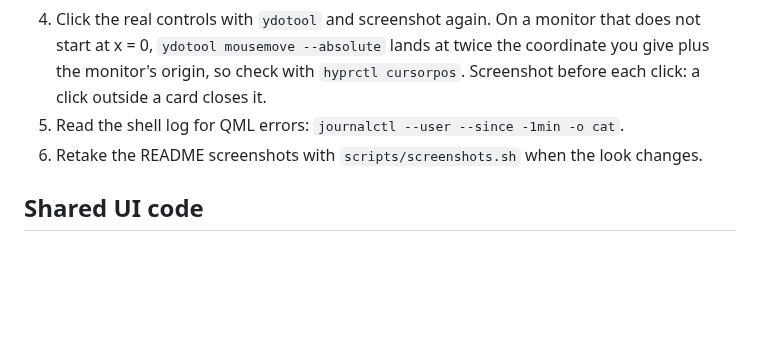
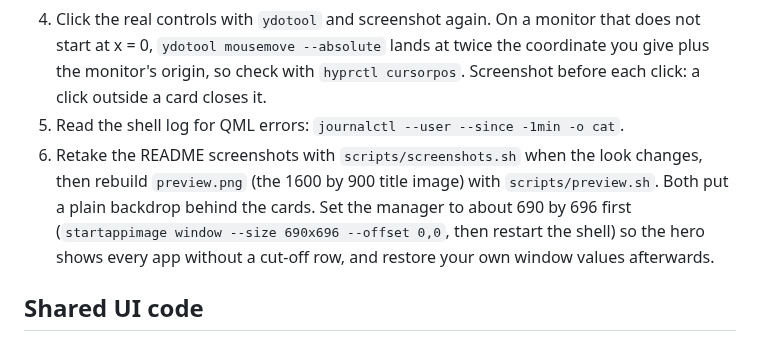
Before and after one commit to bmaltais/StartAppImage, a Markdown page: docs/ui-standards.md, the part around the change. Rendered like a GitHub page; blank space fills up the shorter version.

Commit message:
Retake the hero, add preview.png and the scripts that build the images
Co-Authored-By: Claude Sonnet 5.5 <noreply@anthropic.com>

```diff
--- a/docs/ui-standards.md
+++ b/docs/ui-standards.md
@@ -148,7 +148,7 @@ A change is not done until it has been seen working.
 3. Open the window (`omarchy-shell io.github.bmaltais.startappimage open` or `setup`; both toggle or show) and take a screenshot with `grim`.
 4. Click the real controls with `ydotool` and screenshot again. On a monitor that does not start at x = 0, `ydotool mousemove --absolute` lands at twice the coordinate you give plus the monitor's origin, so check with `hyprctl cursorpos`. Screenshot before each click: a click outside a card closes it.
 5. Read the shell log for QML errors: `journalctl --user --since -1min -o cat`.
-6. Retake the README screenshots with `scripts/screenshots.sh` when the look changes.
+6. Retake the README screenshots with `scripts/screenshots.sh` when the look changes, then rebuild `preview.png` (the 1600 by 900 title image) with `scripts/preview.sh`. Both put a plain backdrop behind the cards. Set the manager to about 690 by 696 first (`startappimage window --size 690x696 --offset 0,0`, then restart the shell) so the hero shows every app without a cut-off row, and restore your own window values afterwards.
 
 ## Shared UI code
 
```
Also changed, not shown: CONTRIBUTING.md (+1 -1 lines), screenshots/manager.png, screenshots/settings-window.png, screenshots/settings.png, 2 other files.
